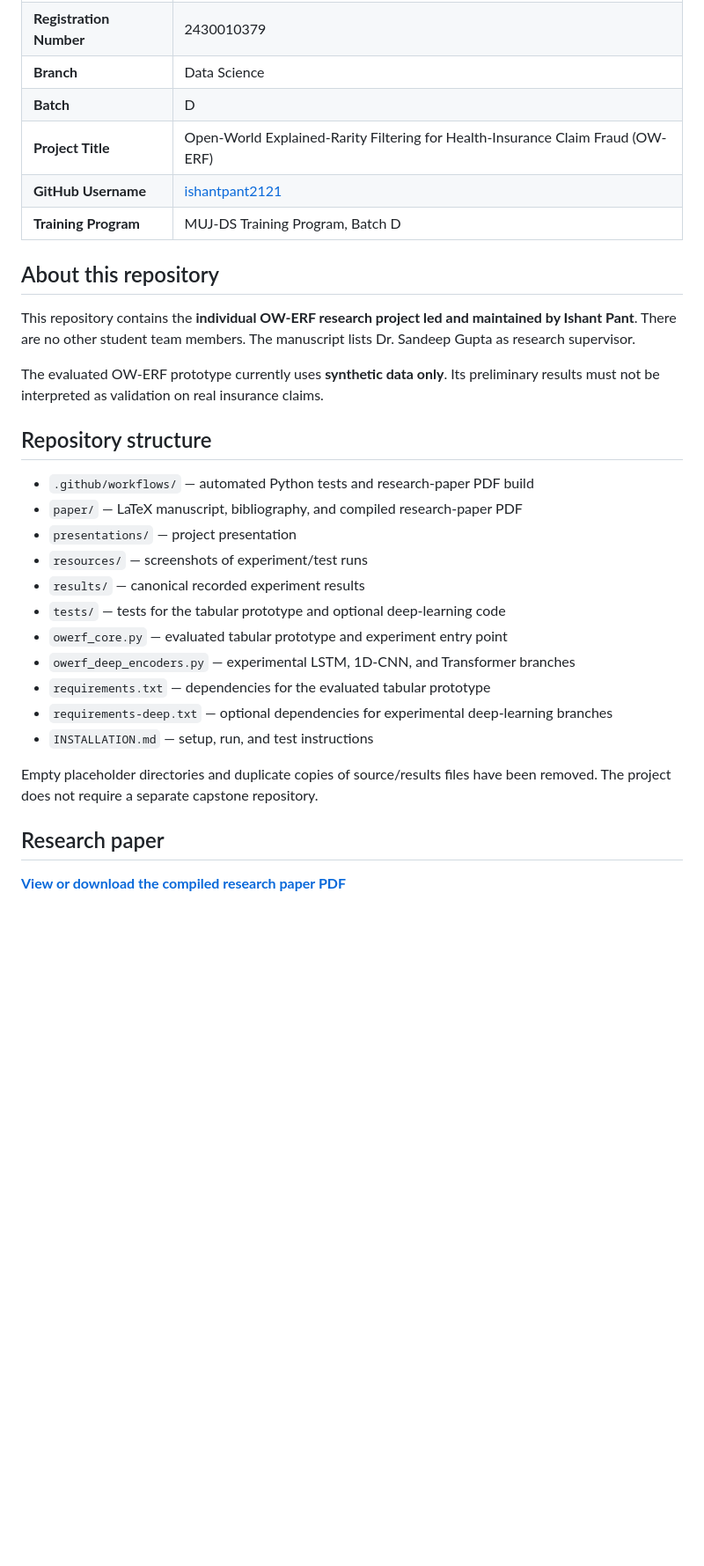
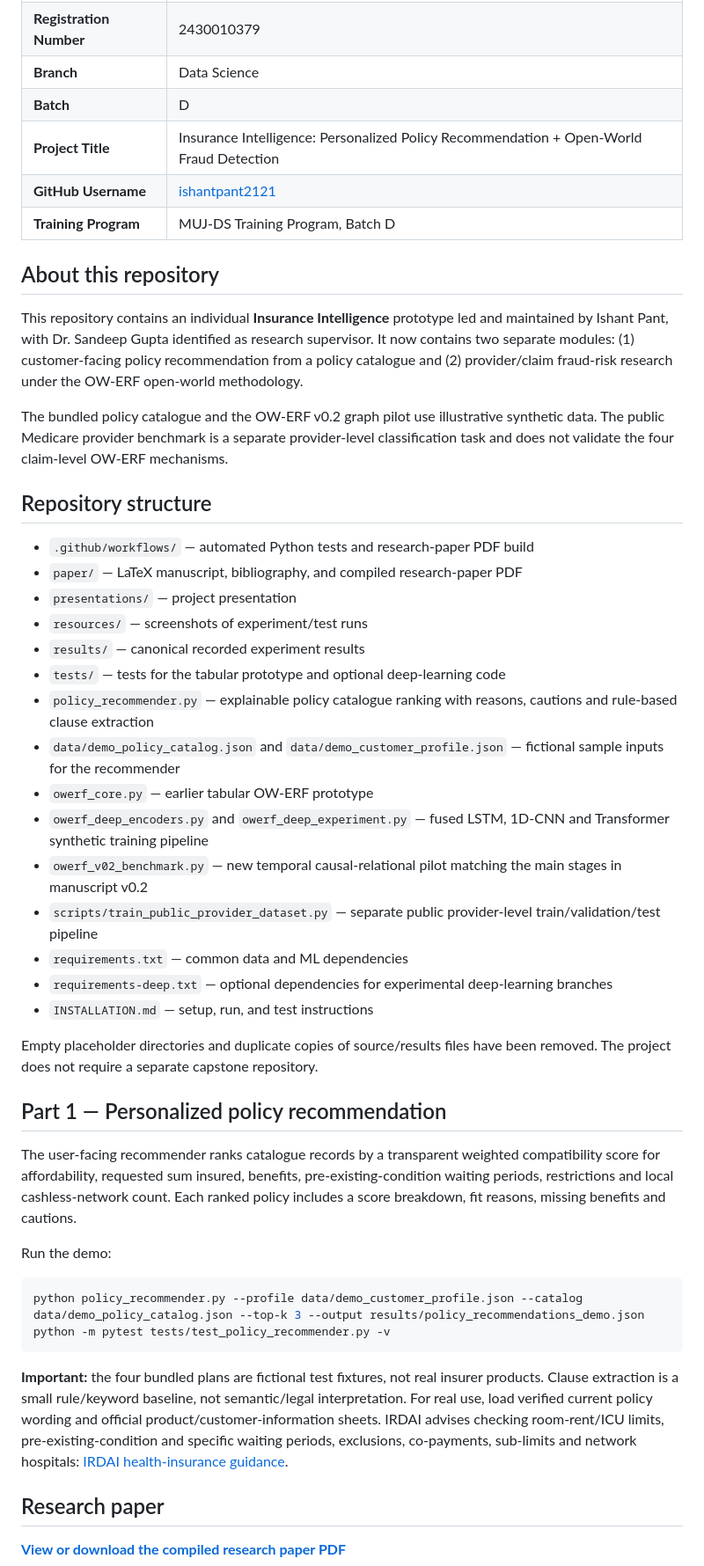
Before and after one commit to ishantpant2121/MUJ-DS-2430010379, a Markdown page: README.md, the part around one of its changes. Shown at 88% size. GitHub-like rendering; blank space fills up the shorter version.

Commit message:
docs: document two-part Insurance Intelligence prototype

````diff
--- a/README.md
+++ b/README.md
@@ -8,15 +8,15 @@
 | **Registration Number** | 2430010379 |
 | **Branch** | Data Science |
 | **Batch** | D |
-| **Project Title** | Open-World Explained-Rarity Filtering for Health-Insurance Claim Fraud (OW-ERF) |
+| **Project Title** | Insurance Intelligence: Personalized Policy Recommendation + Open-World Fraud Detection |
 | **GitHub Username** | [ishantpant2121](https://github.com/ishantpant2121) |
 | **Training Program** | MUJ-DS Training Program, Batch D |
 
 ## About this repository
 
-This repository contains the **individual OW-ERF research project led and maintained by Ishant Pant**. There are no other student team members. The manuscript lists Dr. Sandeep Gupta as research supervisor.
+This repository contains an individual **Insurance Intelligence** prototype led and maintained by Ishant Pant, with Dr. Sandeep Gupta identified as research supervisor. It now contains two separate modules: (1) customer-facing policy recommendation from a policy catalogue and (2) provider/claim fraud-risk research under the OW-ERF open-world methodology.
 
-The evaluated OW-ERF prototype currently uses **synthetic data only**. Its preliminary results must not be interpreted as validation on real insurance claims.
+The bundled policy catalogue and the OW-ERF v0.2 graph pilot use illustrative synthetic data. The public Medicare provider benchmark is a separate provider-level classification task and does not validate the four claim-level OW-ERF mechanisms.
 
 ## Repository structure
 
@@ -26,13 +26,30 @@ The evaluated OW-ERF prototype currently uses **synthetic data only**. Its preli
 - `resources/` — screenshots of experiment/test runs
 - `results/` — canonical recorded experiment results
 - `tests/` — tests for the tabular prototype and optional deep-learning code
-- `owerf_core.py` — evaluated tabular prototype and experiment entry point
-- `owerf_deep_encoders.py` — experimental LSTM, 1D-CNN, and Transformer branches
-- `requirements.txt` — dependencies for the evaluated tabular prototype
+- `policy_recommender.py` — explainable policy catalogue ranking with reasons, cautions and rule-based clause extraction
+- `data/demo_policy_catalog.json` and `data/demo_customer_profile.json` — fictional sample inputs for the recommender
+- `owerf_core.py` — earlier tabular OW-ERF prototype
+- `owerf_deep_encoders.py` and `owerf_deep_experiment.py` — fused LSTM, 1D-CNN and Transformer synthetic training pipeline
+- `owerf_v02_benchmark.py` — new temporal causal-relational pilot matching the main stages in manuscript v0.2
+- `scripts/train_public_provider_dataset.py` — separate public provider-level train/validation/test pipeline
+- `requirements.txt` — common data and ML dependencies
 - `requirements-deep.txt` — optional dependencies for experimental deep-learning branches
 - `INSTALLATION.md` — setup, run, and test instructions
 
 Empty placeholder directories and duplicate copies of source/results files have been removed. The project does not require a separate capstone repository.
+
+## Part 1 — Personalized policy recommendation
+
+The user-facing recommender ranks catalogue records by a transparent weighted compatibility score for affordability, requested sum insured, benefits, pre-existing-condition waiting periods, restrictions and local cashless-network count. Each ranked policy includes a score breakdown, fit reasons, missing benefits and cautions.
+
+Run the demo:
+
+```bash
+python policy_recommender.py --profile data/demo_customer_profile.json --catalog data/demo_policy_catalog.json --top-k 3 --output results/policy_recommendations_demo.json
+python -m pytest tests/test_policy_recommender.py -v
+```
+
+**Important:** the four bundled plans are fictional test fixtures, not real insurer products. Clause extraction is a small rule/keyword baseline, not semantic/legal interpretation. For real use, load verified current policy wording and official product/customer-information sheets. IRDAI advises checking room-rent/ICU limits, pre-existing-condition and specific waiting periods, exclusions, co-payments, sub-limits and network hospitals: [IRDAI health-insurance guidance](https://irdai.gov.in/health-dept).
 
 ## Research paper
 
````
Also changed, not shown: other parts of README.md (+26 -5 lines).
